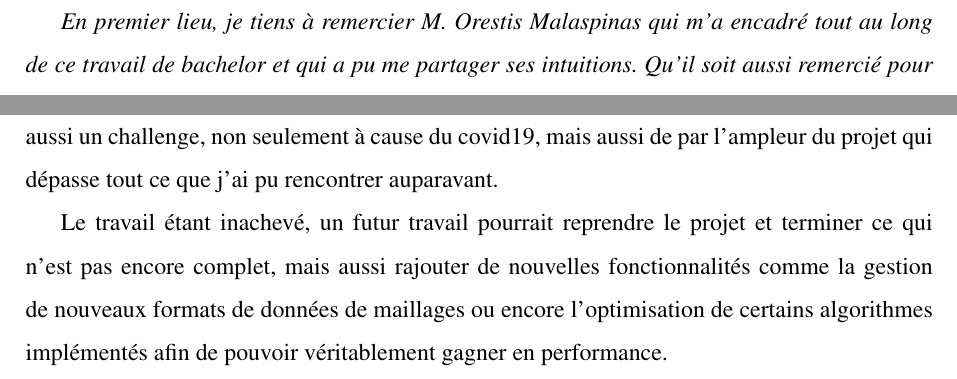
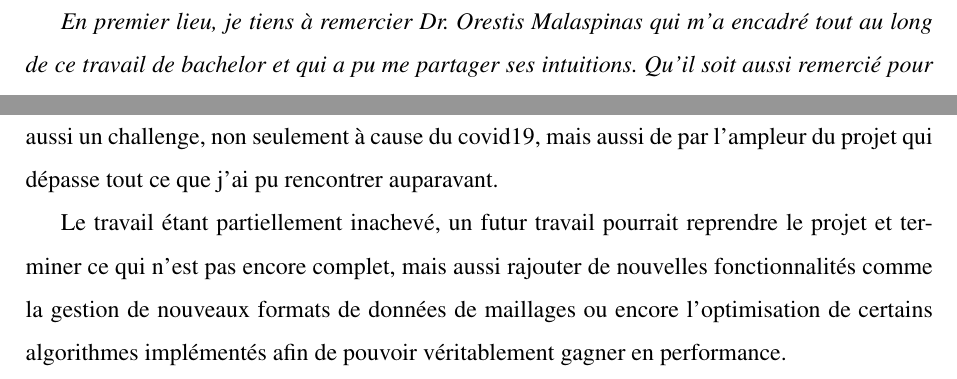
Before and after one commit to Nanoxium/thesis-bachelor, a LaTeX thesis (ITI_LOG_memoire_diplome_Chetelat_2020.tex, which reads chapters/acknowledgements.tex, chapters/conclusion.tex): two parts of pages 6 and 49 of 60, joined at a grey line, cut so that both start at the same text. Compiled offline with pdfLaTeX.

```diff
--- a/ITI_LOG_memoire_diplome_Chetelat_2020.tex
+++ b/ITI_LOG_memoire_diplome_Chetelat_2020.tex
@@ -18,7 +18,7 @@
 \newcommand{\Title}{Application de triangulation de points lidar sur le canton de Genève}
 \newcommand{\Shorttitle}{Application de triangulation de points lidar}
 \newcommand{\Orientation}{logiciels et systèmes complexes}
-\newcommand{\Professor}{Orestis MALASPINAS}
+\newcommand{\Professor}{Dr. Orestis MALASPINAS}
 \newcommand{\Client}{}
 \newcommand{\Year}{2020}
 %% THE LINES BELLOW ARE FOR PDF REFERENCING PURPOSES.
--- a/chapters/acknowledgements.tex
+++ b/chapters/acknowledgements.tex
@@ -2,7 +2,7 @@
 \chapter*{Remerciements} % No (numbered) toc entry with *
 \addcontentsline{toc}{chapter}{Remerciements} % Adding toc entry
 
-\textit{En premier lieu, je tiens à remercier M. Orestis Malaspinas qui
+\textit{En premier lieu, je tiens à remercier Dr. Orestis Malaspinas qui
 m'a encadré tout au long de ce travail de bachelor et qui a pu me partager ses
 intuitions. Qu'il soit aussi remercié pour sa gentillesse, sa disponibilité et
 pour ses nombreux encouragements.}
--- a/chapters/conclusion.tex
+++ b/chapters/conclusion.tex
@@ -28,6 +28,7 @@
 J'ai pu aussi utiliser le langage Rust que je compte désormais utiliser de manière régulière pour mes projets personnels, car l'écosystème, malgré son manque de maturité, rend le développement de logiciels facile et amusant.
 Ce travail était aussi un challenge, non seulement à cause du covid19, mais aussi de par l'ampleur du projet qui dépasse tout ce que j'ai pu rencontrer auparavant.
 
-Le travail étant inachevé, un futur travail pourrait reprendre le projet et
+Le travail étant partiellement inachevé, un futur travail pourrait reprendre le projet et
 terminer ce qui n'est pas encore complet, mais aussi rajouter de nouvelles
-fonctionnalités comme la gestion de nouveaux formats de données de maillages ou encore l'optimisation de certains algorithmes implémentés afin de pouvoir véritablement gagner en performance.
+fonctionnalités comme la gestion de nouveaux formats de données de maillages ou encore l'optimisation de certains algorithmes implémentés
+afin de pouvoir véritablement gagner en performance.
```
Also changed, not shown: chapters/chap1.tex (+1 -0 lines), chapters/statements.tex (line endings or trailing spaces).
